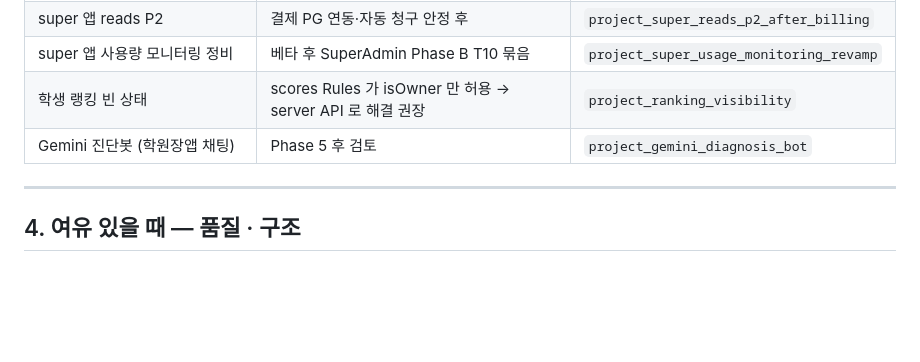
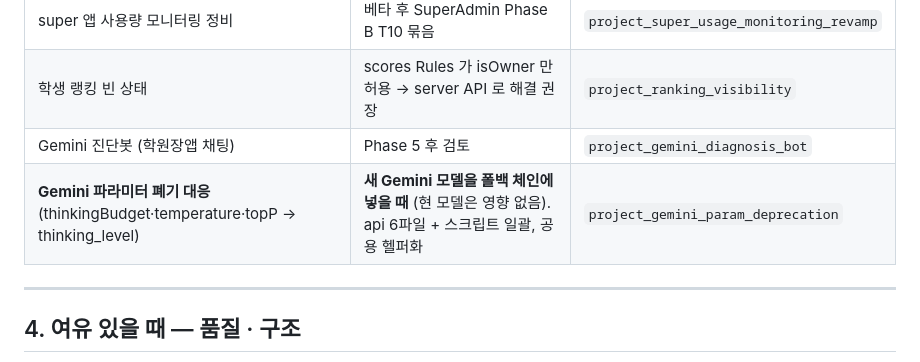
Before and after one commit to harry3085/ReadAloud, a Markdown page: docs/roadmap.md, the part around one of its changes. Rendered like a GitHub page; blank space fills up the shorter version.

Commit message:
docs: roadmap 에 Gemini 파라미터 폐기 대응 추가 (새 모델 도입 시 트리거)
Co-Authored-By: Claude Sonnet 5.5 <noreply@anthropic.com>

```diff
--- a/docs/roadmap.md
+++ b/docs/roadmap.md
@@ -68,6 +68,7 @@
 | super 앱 사용량 모니터링 정비 | 베타 후 SuperAdmin Phase B T10 묶음 | `project_super_usage_monitoring_revamp` |
 | 학생 랭킹 빈 상태 | scores Rules 가 isOwner 만 허용 → server API 로 해결 권장 | `project_ranking_visibility` |
 | Gemini 진단봇 (학원장앱 채팅) | Phase 5 후 검토 | `project_gemini_diagnosis_bot` |
+| **Gemini 파라미터 폐기 대응** (thinkingBudget·temperature·topP → thinking_level) | **새 Gemini 모델을 폴백 체인에 넣을 때** (현 모델은 영향 없음). api 6파일 + 스크립트 일괄, 공용 헬퍼화 | `project_gemini_param_deprecation` |
 
 ---
 
```
Also changed, not shown: other parts of docs/roadmap.md (+1 -1 lines).
